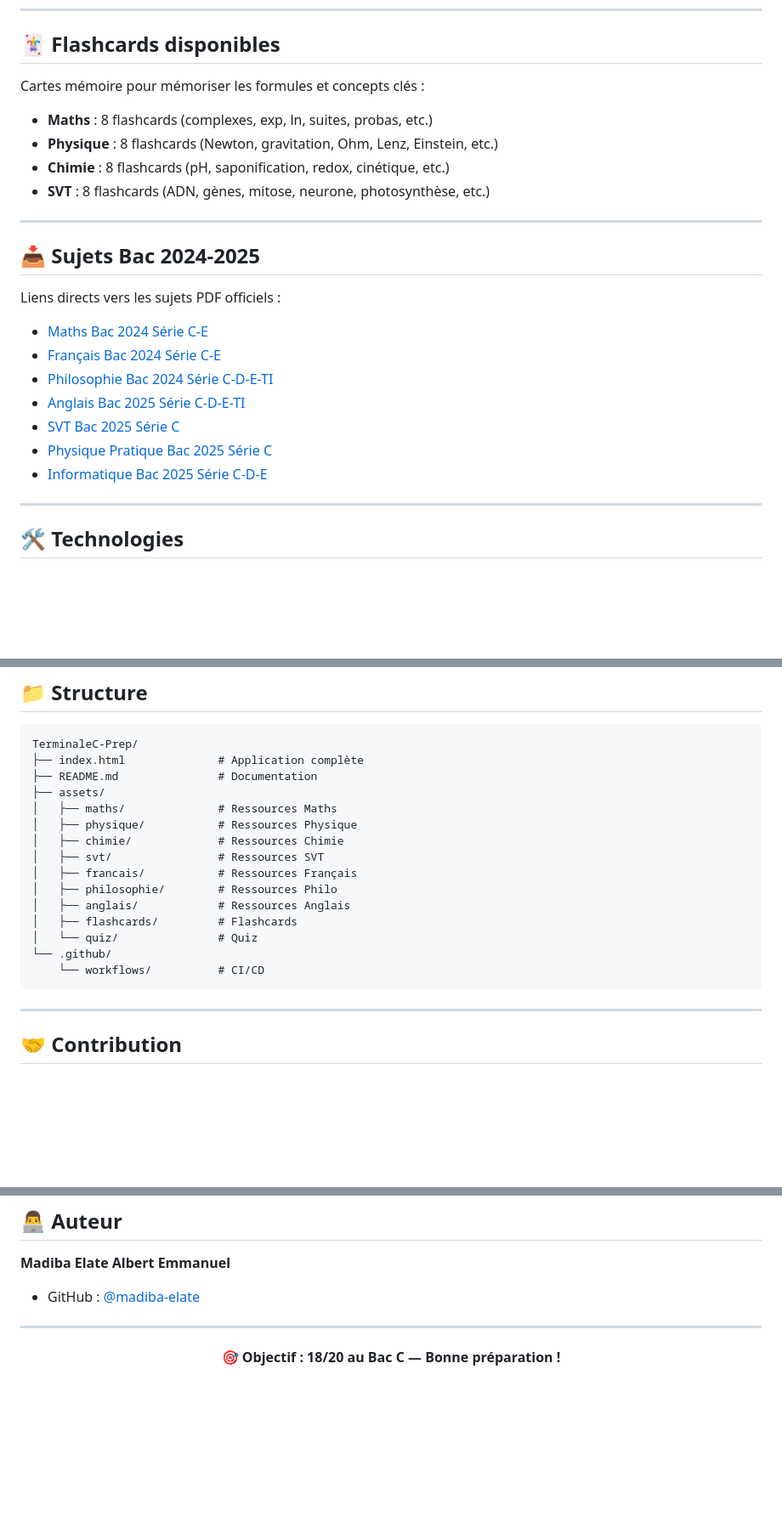
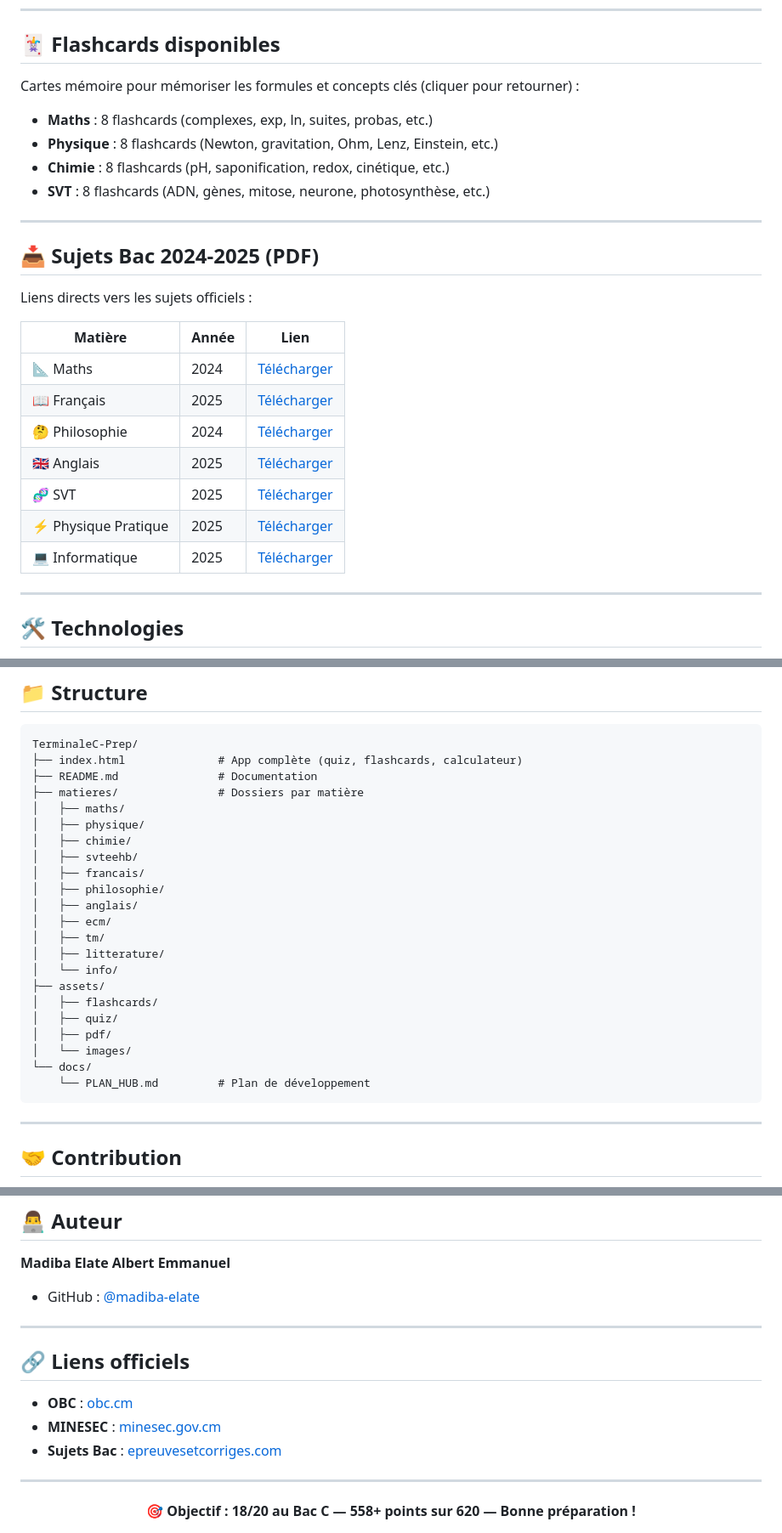
Before and after one commit to madiba-elate/TerminaleC-Prep, a Markdown page: README.md, 3 parts joined by grey strips. Shown at 85% size. Rendered like a GitHub page; blank space fills up the shorter version.

````diff
--- a/README.md
+++ b/README.md
@@ -125,7 +171,7 @@ Chaque matière contient 5+ questions interactives avec correction instantanée
 
 ## 🃏 Flashcards disponibles
 
-Cartes mémoire pour mémoriser les formules et concepts clés :
+Cartes mémoire pour mémoriser les formules et concepts clés (cliquer pour retourner) :
 
 - **Maths** : 8 flashcards (complexes, exp, ln, suites, probas, etc.)
 - **Physique** : 8 flashcards (Newton, gravitation, Ohm, Lenz, Einstein, etc.)
@@ -134,17 +180,19 @@ Cartes mémoire pour mémoriser les formules et concepts clés :
 
 ---
 
-## 📥 Sujets Bac 2024-2025
+## 📥 Sujets Bac 2024-2025 (PDF)
 
-Liens directs vers les sujets PDF officiels :
+Liens directs vers les sujets officiels :
 
-- [Maths Bac 2024 Série C-E](https://epreuvesetcorriges.com/categories/cameroun/examens/bac/35897-corrige-bac-2024-mathematiques-serie-c-e)
-- [Français Bac 2024 Série C-E](https://epreuvesetcorriges.com/categories/cameroun/examens/bac/39805-epreuve-de-langue-francaise-baccalaureat-2025-serie-c-d-e-ti-cameroun)
-- [Philosophie Bac 2024 Série C-D-E-TI](https://epreuvesetcorriges.com/categories/cameroun/examens/bac/36051-epreuve-bac-2024-philosophie-serie-c-d-e-ti)
-- [Anglais Bac 2025 Série C-D-E-TI](https://epreuvesetcorriges.com/categories/cameroun/examens/bac/39792-epreuve-d-anglais-corrige-baccalaureat-2025-serie-c-d-e-ti-cameroun)
-- [SVT Bac 2025 Série C](https://epreuvesetcorriges.com/categories/cameroun/examens/bac/39801-epreuve-de-svteehb-corrige-baccalaureat-2025-serie-c-ti-cameroun)
-- [Physique Pratique Bac 2025 Série C](https://epreuvesetcorriges.com/categories/cameroun/examens/bac/39806-epreuve-pratique-de-physique-baccalaureat-2025-serie-c-cameroun)
-- [Informatique Bac 2025 Série C-D-E](https://epreuvesetcorriges.com/categories/cameroun/examens/bac/39807-epreuve-theorique-d-informatique-baccalaureat-2025-serie-c-d-e-cameroun)
+| Matière | Année | Lien |
+|---------|-------|------|
+| 📐 Maths | 2024 | [Télécharger](https://epreuvesetcorriges.com/categories/cameroun/examens/bac/35897-corrige-bac-2024-mathematiques-serie-c-e) |
+| 📖 Français | 2025 | [Télécharger](https://epreuvesetcorriges.com/categories/cameroun/examens/bac/39805-epreuve-de-langue-francaise-baccalaureat-2025-serie-c-d-e-ti-cameroun) |
+| 🤔 Philosophie | 2024 | [Télécharger](https://epreuvesetcorriges.com/categories/cameroun/examens/bac/36051-epreuve-bac-2024-philosophie-serie-c-d-e-ti) |
+| 🇬🇧 Anglais | 2025 | [Télécharger](https://epreuvesetcorriges.com/categories/cameroun/examens/bac/39792-epreuve-d-anglais-corrige-baccalaureat-2025-serie-c-d-e-ti-cameroun) |
+| 🧬 SVT | 2025 | [Télécharger](https://epreuvesetcorriges.com/categories/cameroun/examens/bac/39801-epreuve-de-svteehb-corrige-baccalaureat-2025-serie-c-ti-cameroun) |
+| ⚡ Physique Pratique | 2025 | [Télécharger](https://epreuvesetcorriges.com/categories/cameroun/examens/bac/39806-epreuve-pratique-de-physique-baccalaureat-2025-serie-c-cameroun) |
+| 💻 Informatique | 2025 | [Télécharger](https://epreuvesetcorriges.com/categories/cameroun/examens/bac/39807-epreuve-theorique-d-informatique-baccalaureat-2025-serie-c-d-e-cameroun) |
 
 ---
 
@@ -170,20 +218,27 @@ cd TerminaleC-Prep
 
 ```
 TerminaleC-Prep/
-├── index.html              # Application complète
+├── index.html              # App complète (quiz, flashcards, calculateur)
 ├── README.md               # Documentation
+├── matieres/               # Dossiers par matière
+│   ├── maths/
+│   ├── physique/
+│   ├── chimie/
+│   ├── svteehb/
+│   ├── francais/
+│   ├── philosophie/
+│   ├── anglais/
+│   ├── ecm/
+│   ├── tm/
+│   ├── litterature/
+│   └── info/
 ├── assets/
-│   ├── maths/              # Ressources Maths
-│   ├── physique/           # Ressources Physique
-│   ├── chimie/             # Ressources Chimie
-│   ├── svt/                # Ressources SVT
-│   ├── francais/           # Ressources Français
-│   ├── philosophie/        # Ressources Philo
-│   ├── anglais/            # Ressources Anglais
-│   ├── flashcards/         # Flashcards
-│   └── quiz/               # Quiz
-└── .github/
-    └── workflows/          # CI/CD
+│   ├── flashcards/
+│   ├── quiz/
+│   ├── pdf/
+│   └── images/
+└── docs/
+    └── PLAN_HUB.md         # Plan de développement
 ```
 
 ---
@@ -207,6 +262,14 @@ MIT
 
 ---
 
+## 🔗 Liens officiels
+
+- **OBC** : [obc.cm](https://obc.cm)
+- **MINESEC** : [minesec.gov.cm](https://www.minesec.gov.cm)
+- **Sujets Bac** : [epreuvesetcorriges.com](https://epreuvesetcorriges.com)
+
+---
+
 <div align="center">
-  <b>🎯 Objectif : 18/20 au Bac C — Bonne préparation !</b>
+  <b>🎯 Objectif : 18/20 au Bac C — 558+ points sur 620 — Bonne préparation !</b>
 </div>
````
Also changed, not shown: other parts of README.md (+72 -26 lines).
